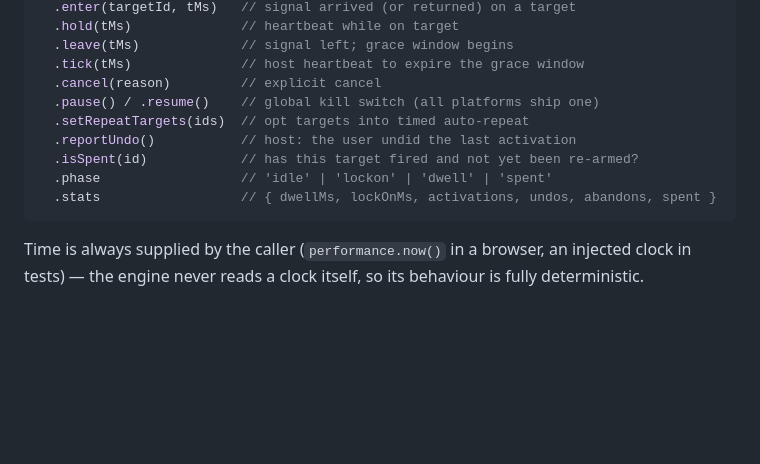
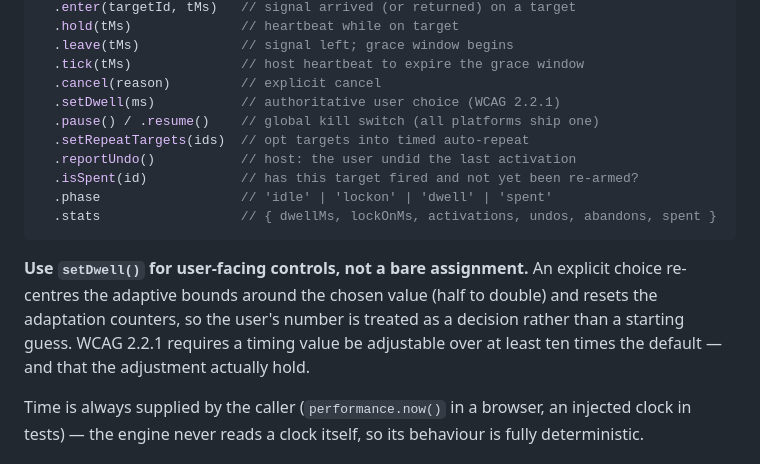
Before and after one commit to LE-VAI/access-input, a Markdown page: README.md, the part around the change. GitHub-like rendering; blank space fills up the shorter version.

Commit message:
docs: setDwell and the WCAG 2.2.1 timing-range requirement

````diff
--- a/README.md
+++ b/README.md
@@ -172,6 +172,7 @@ new DwellEngine({
   .leave(tMs)             // signal left; grace window begins
   .tick(tMs)              // host heartbeat to expire the grace window
   .cancel(reason)         // explicit cancel
+  .setDwell(ms)           // authoritative user choice (WCAG 2.2.1)
   .pause() / .resume()    // global kill switch (all platforms ship one)
   .setRepeatTargets(ids)  // opt targets into timed auto-repeat
   .reportUndo()           // host: the user undid the last activation
@@ -179,6 +180,8 @@ new DwellEngine({
   .phase                  // 'idle' | 'lockon' | 'dwell' | 'spent'
   .stats                  // { dwellMs, lockOnMs, activations, undos, abandons, spent }
 ```
+
+**Use `setDwell()` for user-facing controls, not a bare assignment.** An explicit choice re-centres the adaptive bounds around the chosen value (half to double) and resets the adaptation counters, so the user's number is treated as a decision rather than a starting guess. WCAG 2.2.1 requires a timing value be adjustable over at least ten times the default — and that the adjustment actually hold.
 
 Time is always supplied by the caller (`performance.now()` in a browser, an injected clock in tests) — the engine never reads a clock itself, so its behaviour is fully deterministic.
 
````
